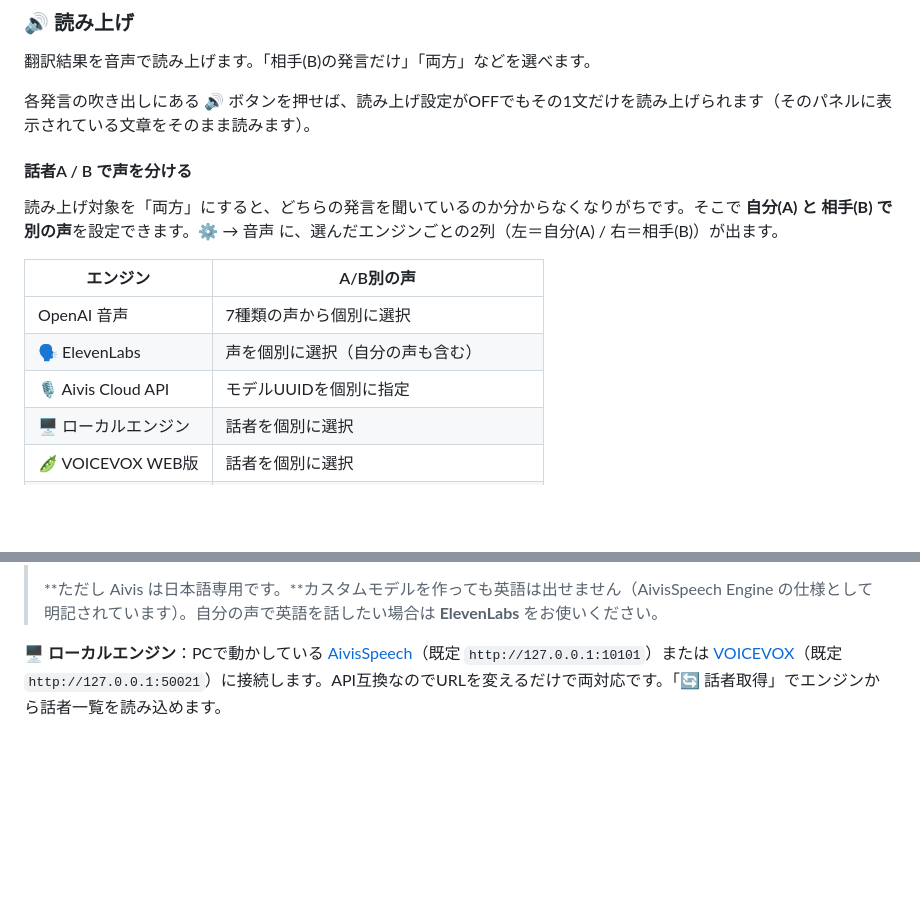
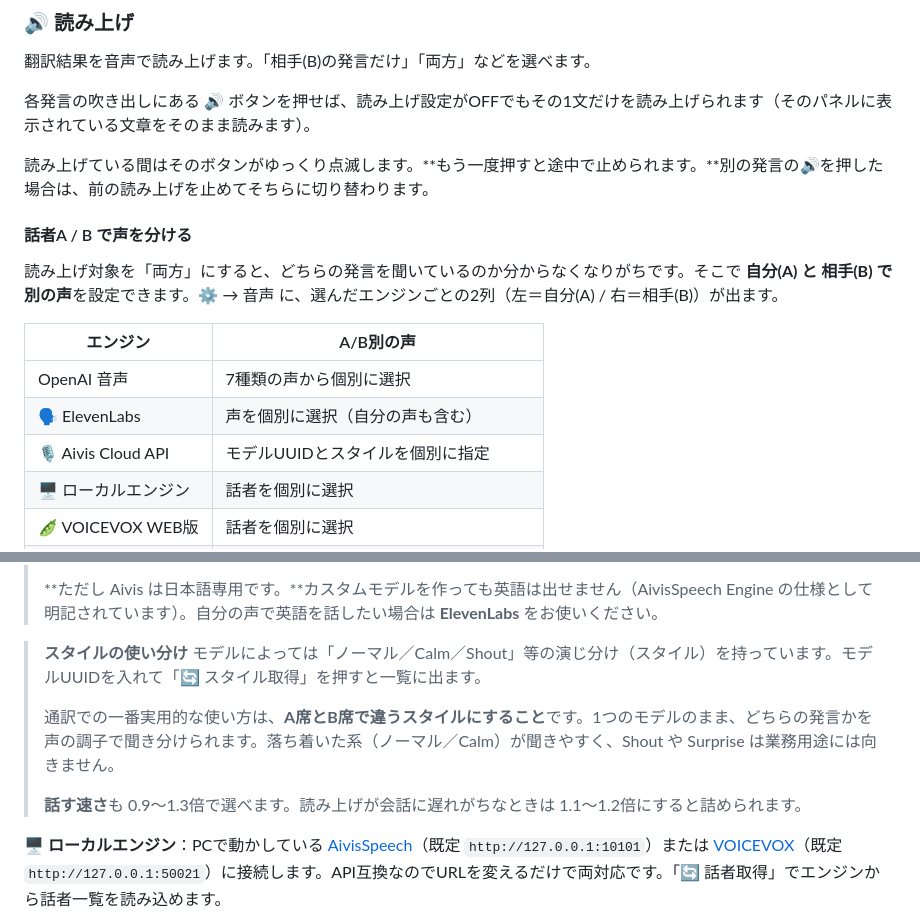
Before and after one commit to hide-1925/duo-interpreter, a Markdown page: README.md, 2 parts joined by grey strips. Rendered like a GitHub page; blank space fills up the shorter version.

Commit message:
Enhance README with voice style options and usage
Added details about voice styles and usage for models.

```diff
--- a/README.md
+++ b/README.md
@@ -80,6 +80,8 @@
 
 各発言の吹き出しにある **🔊** ボタンを押せば、読み上げ設定がOFFでもその1文だけを読み上げられます（そのパネルに表示されている文章をそのまま読みます）。
 
+読み上げている間はそのボタンがゆっくり点滅します。**もう一度押すと途中で止められます。**別の発言の🔊を押した場合は、前の読み上げを止めてそちらに切り替わります。
+
 #### 話者A / B で声を分ける
 
 読み上げ対象を「両方」にすると、どちらの発言を聞いているのか分からなくなりがちです。そこで **自分(A) と 相手(B) で別の声**を設定できます。⚙ → 音声 に、選んだエンジンごとの2列（左＝自分(A) / 右＝相手(B)）が出ます。
@@ -88,7 +90,7 @@
 |---|---|
 | OpenAI 音声 | 7種類の声から個別に選択 |
 | 🗣 ElevenLabs | 声を個別に選択（自分の声も含む） |
-| 🎙 Aivis Cloud API | モデルUUIDを個別に指定 |
+| 🎙 Aivis Cloud API | モデルUUIDとスタイルを個別に指定 |
 | 🖥 ローカルエンジン | 話者を個別に選択 |
 | 🫛 VOICEVOX WEB版 | 話者を個別に選択 |
 | 🆓 ブラウザ内蔵音声 | 設定なし（言語ごとに自動で選ばれます） |
@@ -154,6 +156,13 @@
 > Style-Bert-VITS2 で作ったモデルを AIVM Generator で AIVM / AIVMX に変換し、Aivis Cloud のダッシュボードにアップロードすると、そのモデルUUIDを貼るだけで使えます。**モデルは既定で非公開**なので社内利用でも問題ありません。推論の重さは声によって変わらないため、自分の声にしても速度は落ちません（公称：最速0.3秒でストリーミング開始）。
 >
 > **ただし Aivis は日本語専用です。**カスタムモデルを作っても英語は出せません（AivisSpeech Engine の仕様として明記されています）。自分の声で英語を話したい場合は **ElevenLabs** をお使いください。
+
+> **スタイルの使い分け**
+> モデルによっては「ノーマル／Calm／Shout」等の演じ分け（スタイル）を持っています。モデルUUIDを入れて「🔄 スタイル取得」を押すと一覧に出ます。
+>
+> 通訳での一番実用的な使い方は、**A席とB席で違うスタイルにすること**です。1つのモデルのまま、どちらの発言かを声の調子で聞き分けられます。落ち着いた系（ノーマル／Calm）が聞きやすく、Shout や Surprise は業務用途には向きません。
+>
+> **話す速さ**も 0.9〜1.3倍で選べます。読み上げが会話に遅れがちなときは 1.1〜1.2倍にすると詰められます。
 
 **🖥 ローカルエンジン**：PCで動かしている [AivisSpeech](https://aivis-project.com/)（既定 `http://127.0.0.1:10101`）または [VOICEVOX](https://voicevox.hiroshiba.jp/)（既定 `http://127.0.0.1:50021`）に接続します。API互換なのでURLを変えるだけで両対応です。「🔄 話者取得」でエンジンから話者一覧を読み込めます。
 
```
